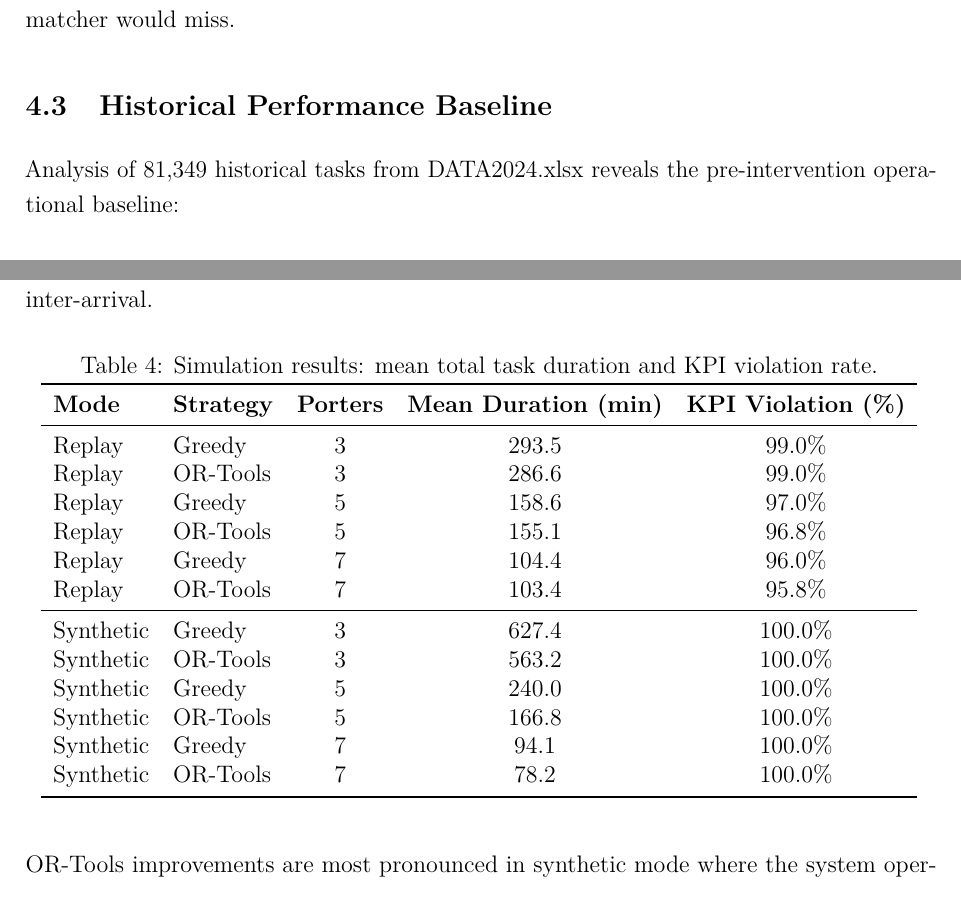
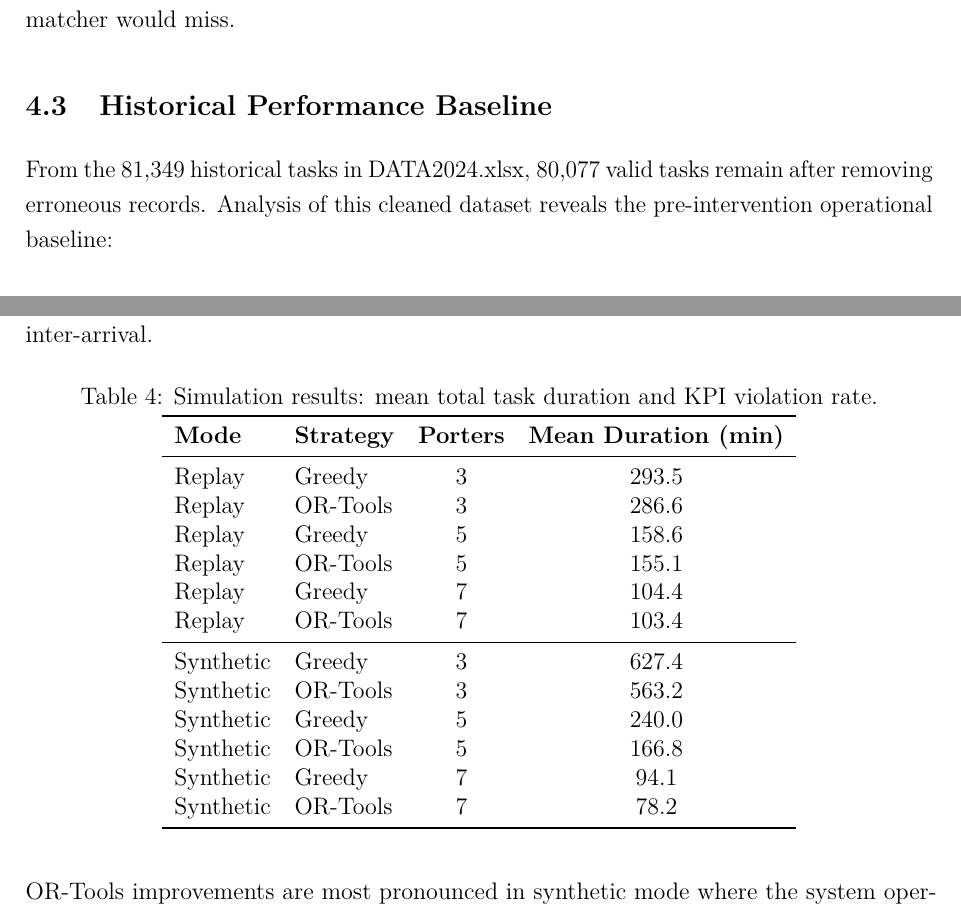
Before and after one commit to adamchoi787/porter-dispatch-prototype, a LaTeX document (report/main.tex): two parts of pages 16 and 17 of 26, joined at a grey line, cut so that both start at the same text. Compiled offline with pdfLaTeX.

Commit message:
kpi violation clarification

```diff
--- a/report/main.tex
+++ b/report/main.tex
@@ -403,7 +403,7 @@ Location extraction achieved perfect accuracy (100\%), as the system prompt enum
 
 \subsection{Historical Performance Baseline}
 
-Analysis of 81,349 historical tasks from DATA2024.xlsx reveals the pre-intervention operational baseline:
+From the 81,349 historical tasks in DATA2024.xlsx, 80,077 valid tasks remain after removing erroneous records. Analysis of this cleaned dataset reveals the pre‑intervention operational baseline:
 
 \begin{itemize}
   \item Mean task duration: \textbf{46.3 minutes}
@@ -444,23 +444,23 @@ Table~\ref{tab:sim_results} presents simulation results across fleet sizes and s
 \caption{Simulation results: mean total task duration and KPI violation rate.}
 \label{tab:sim_results}
 \vspace{4pt}
-\begin{tabular}{llccc}
+\begin{tabular}{llcc}
 \toprule
-\textbf{Mode} & \textbf{Strategy} & \textbf{Porters} & \textbf{Mean Duration (min)} & \textbf{KPI Violation (\%)} \\
+\textbf{Mode} & \textbf{Strategy} & \textbf{Porters} & \textbf{Mean Duration (min)} \\
 \midrule
-Replay & Greedy   & 3 & 293.5 & 99.0\% \\
-Replay & OR-Tools & 3 & 286.6 & 99.0\% \\
-Replay & Greedy   & 5 & 158.6 & 97.0\% \\
-Replay & OR-Tools & 5 & 155.1 & 96.8\% \\
-Replay & Greedy   & 7 & 104.4 & 96.0\% \\
-Replay & OR-Tools & 7 & 103.4 & 95.8\% \\
+Replay & Greedy   & 3 & 293.5 \\
+Replay & OR-Tools & 3 & 286.6 \\
+Replay & Greedy   & 5 & 158.6 \\
+Replay & OR-Tools & 5 & 155.1 \\
+Replay & Greedy   & 7 & 104.4 \\
+Replay & OR-Tools & 7 & 103.4 \\
 \midrule
-Synthetic & Greedy   & 3 & 627.4 & 100.0\% \\
-Synthetic & OR-Tools & 3 & 563.2 & 100.0\% \\
-Synthetic & Greedy   & 5 & 240.0 & 100.0\% \\
-Synthetic & OR-Tools & 5 & 166.8 & 100.0\% \\
-Synthetic & Greedy   & 7 & 94.1  & 100.0\% \\
-Synthetic & OR-Tools & 7 & 78.2  & 100.0\% \\
+Synthetic & Greedy   & 3 & 627.4 \\
+Synthetic & OR-Tools & 3 & 563.2 \\
+Synthetic & Greedy   & 5 & 240.0 \\
+Synthetic & OR-Tools & 5 & 166.8 \\
+Synthetic & Greedy   & 7 & 94.1  \\
+Synthetic & OR-Tools & 7 & 78.2  \\
 \bottomrule
 \end{tabular}
 \end{table}
```
Also changed, not shown: report/main.tex (2 more changed lines).
